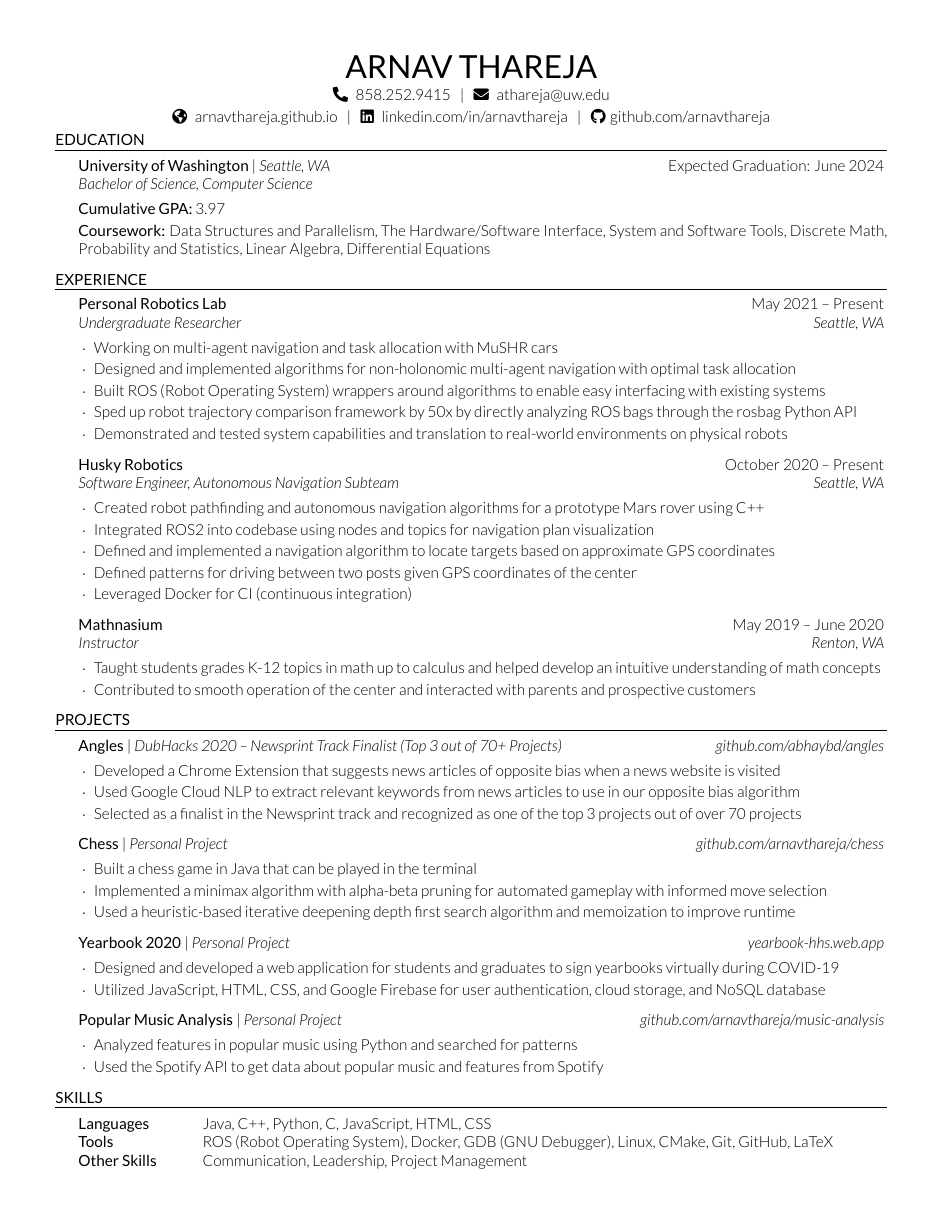
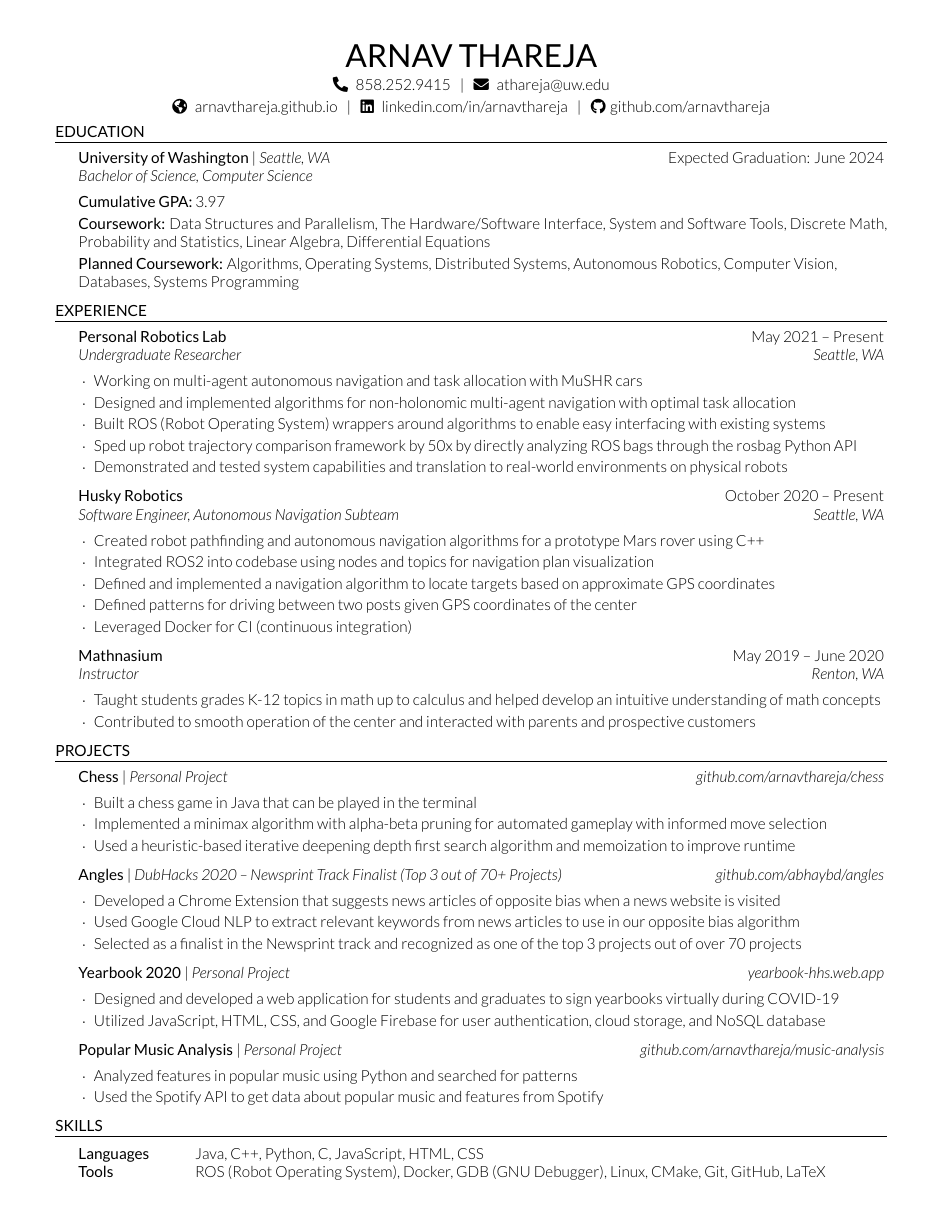
Before and after one commit to arnavthareja/Resume, a LaTeX CV (Arnav-Thareja-Resume.tex, which reads resume.cls): the whole page. Compiled offline with XeLaTeX.

Commit message:
Update resume

```diff
--- a/Arnav-Thareja-Resume.tex
+++ b/Arnav-Thareja-Resume.tex
@@ -24,7 +24,7 @@
 
 \documentclass{resume} % Use the custom resume.cls style
 
-\usepackage[left=0.5in,top=0.5in,right=0.5in,bottom=0.5in]{geometry} % Document margins
+\usepackage[left=0.5in,top=0.4in,right=0.5in,bottom=0.4in]{geometry} % Document margins
 \usepackage{hyperref}
 \usepackage{xcolor}
 \usepackage{fontawesome5}
@@ -46,6 +46,7 @@
 \begin{education}{University of Washington}{Expected Graduation: June 2024}{Bachelor of Science, Computer Science}{Seattle, WA}
 \item {\bf Cumulative GPA:} 3.97
 \item {\bf Coursework:} Data Structures and Parallelism, The Hardware/Software Interface, System and Software Tools, Discrete Math, Probability and Statistics, Linear Algebra, Differential Equations
+\item {\bf Planned Coursework:} Algorithms, Operating Systems, Distributed Systems, Autonomous Robotics, Computer Vision, \\ Databases, Systems Programming
 %\item {\bf Activities:} Husky Robotics, Algorithmic Trading Club, UW Association for Computing Machinery (UW ACM), Cube Club
 \end{education}
 
@@ -62,7 +63,7 @@
 \begin{rSection}{Experience}
 
 \begin{rSubsection}{Personal Robotics Lab}{May 2021 – Present}{Undergraduate Researcher}{Seattle, WA}
-\item Working on multi-agent navigation and task allocation with \href{https://mushr.io}{MuSHR cars}
+\item Working on multi-agent autonomous navigation and task allocation with \href{https://mushr.io}{MuSHR cars}
 \item Designed and implemented algorithms for non-holonomic multi-agent navigation with optimal task allocation
 \item Built ROS (Robot Operating System) wrappers around algorithms to enable easy interfacing with existing systems
 \item Sped up robot trajectory comparison framework by 50x by directly analyzing ROS bags through the rosbag Python API
@@ -102,16 +103,16 @@
 
 \begin{rSection}{Projects}
 
+\begin{project}{\href{https://github.com/arnavthareja/chess}{Chess}}{\href{https://github.com/arnavthareja/chess}{github.com/arnavthareja/chess}}{Personal Project}
+\item Built a chess game in Java that can be played in the terminal
+\item Implemented a minimax algorithm with alpha-beta pruning for automated gameplay with informed move selection
+\item Used a heuristic-based iterative deepening depth first search algorithm and memoization to improve runtime
+\end{project}
+
 \begin{project}{\href{https://github.com/abhaybd/angles}{Angles}}{\href{https://github.com/abhaybd/angles}{github.com/abhaybd/angles}}{DubHacks 2020 – Newsprint Track Finalist (Top 3 out of 70+ Projects)}
 \item Developed a Chrome Extension that suggests news articles of opposite bias when a news website is visited
 \item Used Google Cloud NLP to extract relevant keywords from news articles to use in our opposite bias algorithm
 \item Selected as a finalist in the Newsprint track and recognized as one of the top 3 projects out of over 70 projects
-\end{project}
-
-\begin{project}{\href{https://github.com/arnavthareja/chess}{Chess}}{\href{https://github.com/arnavthareja/chess}{github.com/arnavthareja/chess}}{Personal Project}
-\item Built a chess game in Java that can be played in the terminal
-\item Implemented a minimax algorithm with alpha-beta pruning for automated gameplay with informed move selection
-\item Used a heuristic-based iterative deepening depth first search algorithm and memoization to improve runtime
 \end{project}
 
 \begin{project}{\href{https://yearbook-hhs.web.app/}{Yearbook 2020}}{\href{https://yearbook-hhs.web.app/}{yearbook-hhs.web.app}}{Personal Project}
@@ -134,7 +135,7 @@
 \begin{tabular}{ @{} >{\bfseries}l @{\hspace{6ex}} l }
 Languages & Java, C++, Python, C, JavaScript, HTML, CSS \\
 Tools & ROS (Robot Operating System), Docker, GDB (GNU Debugger), Linux, CMake, Git, GitHub, LaTeX \\
-Other Skills & Communication, Leadership, Project Management \\
+%Other Skills & Communication, Leadership, Project Management \\
 \end{tabular}
 
 \end{rSection}
--- a/resume.cls
+++ b/resume.cls
@@ -125,7 +125,7 @@
    \itemsep -0.4em \vspace{-0.4em} % Compress items in list together for aesthetics
   }{
   \end{list}
-  \vspace{0.2em} % Some space after the list of bullet points (Original was 0.5em)
+  \vspace{0.1em} % Some space after the list of bullet points (Original was 0.5em)
 }
 
 %----------------------------------------------------------------------------------------
@@ -143,7 +143,7 @@
    \itemsep -0.4em \vspace{-0.4em} % Compress items in list together for aesthetics
   }{
   \end{list}
-  \vspace{0.2em} % Some space after the list of bullet points (Original was 0.5em)
+  \vspace{0.1em} % Some space after the list of bullet points (Original was 0.5em)
 }
 
 %----------------------------------------------------------------------------------------
@@ -158,7 +158,7 @@
    \itemsep -0.4em \vspace{-0.4em} % Compress items in list together for aesthetics
   }{
   \end{list}
-  \vspace{0.2em} % Some space after the list of bullet points (Original was 0.5em)
+  \vspace{0.1em} % Some space after the list of bullet points (Original was 0.5em)
 }
 
 % The below commands define the whitespace after certain things in the document - they can be \smallskip, \medskip or \bigskip
```
Also changed, not shown: Arnav-Thareja-Resume.pdf.
